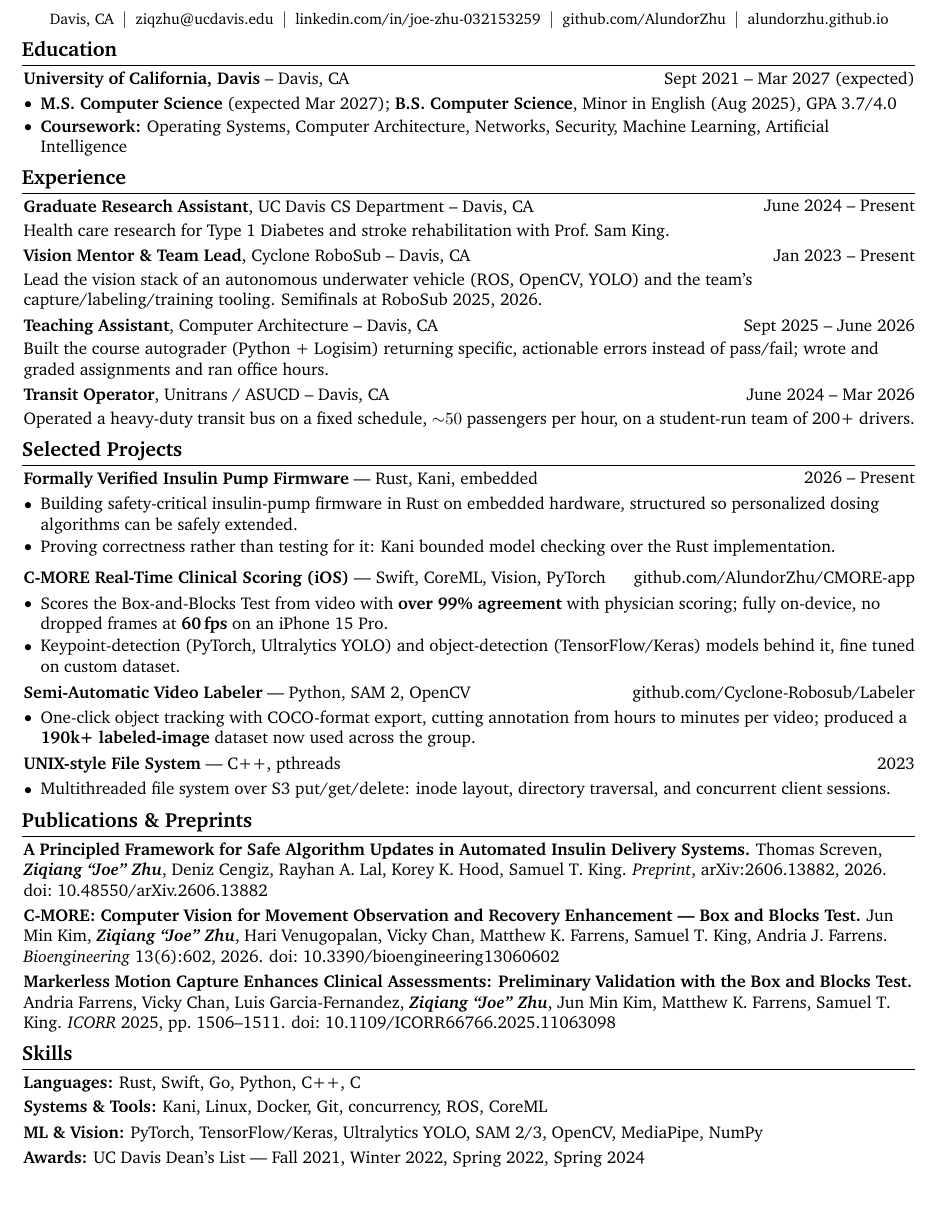
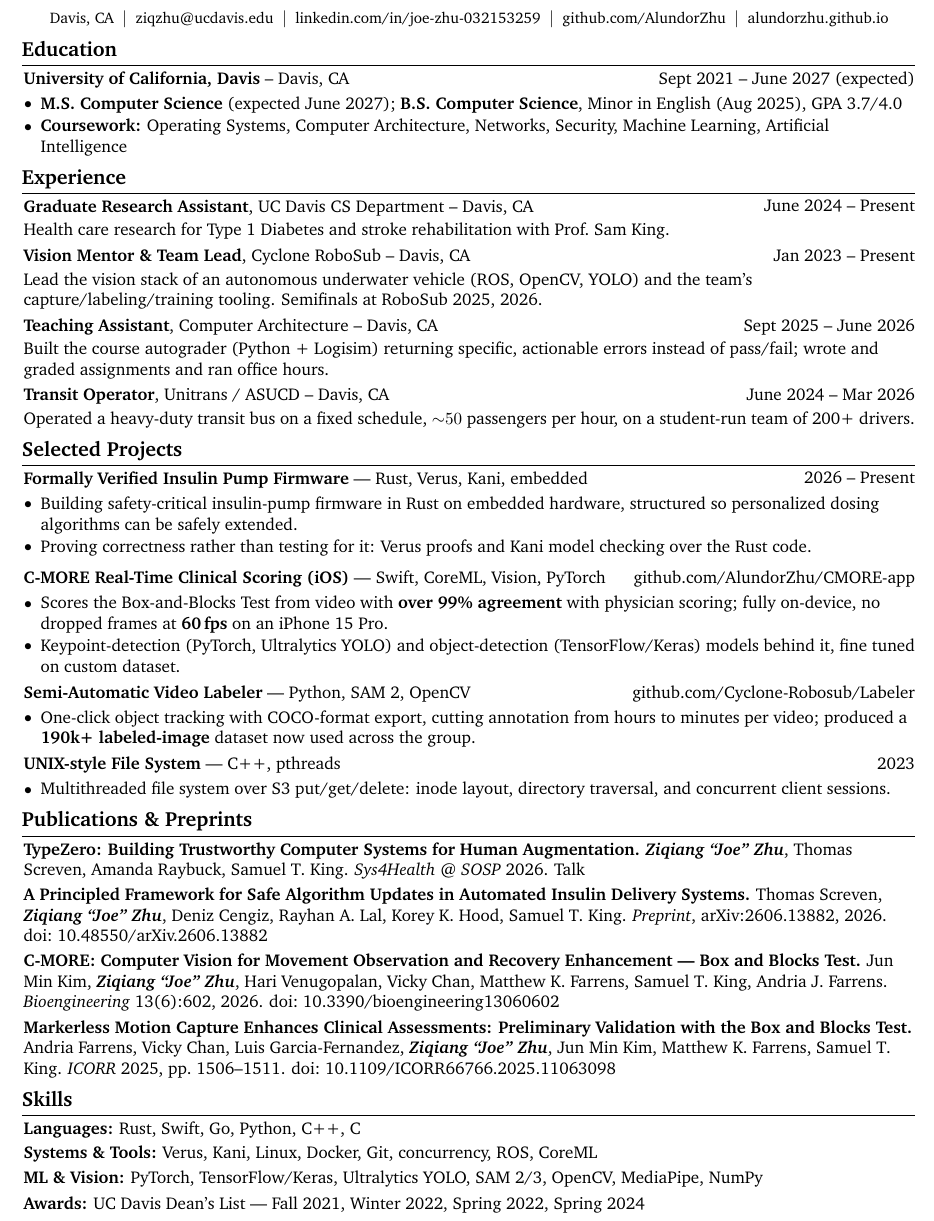
Before and after one commit to AlundorZhu/AlundorZhu.github.io, a LaTeX CV (resume/main.tex): part of the page, cut so that both start at the same text, the shorter picture padded with empty space. Compiled offline with pdfLaTeX.

Commit message:
Add TypeZero Sys4Health paper; update resume
Add the TypeZero paper (Sys4Health @ SOSP 2026) to the site and resume
with links to the PDF, workshop, and talk recording. Move expected
graduation to June 2027 and list Verus alongside Kani.

Co-Authored-By: Claude Opus 5.5 <noreply@anthropic.com>

```diff
--- a/resume/main.tex
+++ b/resume/main.tex
@@ -5,8 +5,8 @@
 % ---------------------------------------------------------------------------
 \usepackage[
     ignoreheadfoot, % set margins without considering header and footer
-    top=1.25 cm,
-    bottom=1.25 cm,
+    top=1.0 cm,
+    bottom=1.0 cm,
     left=1.6 cm,
     right=1.6 cm,
     footskip=1.0 cm,
@@ -173,7 +173,7 @@
     \section{Education}
 
         \begin{twocolentry}{
-            Sept 2021 -- Mar 2027 (expected)
+            Sept 2021 -- June 2027 (expected)
         }
             \textbf{University of California, Davis} -- Davis, CA
         \end{twocolentry}
@@ -181,7 +181,7 @@
         \vspace{0.10 cm}
         \begin{onecolentry}
             \begin{highlights}
-                \item \textbf{M.S.\ Computer Science} (expected Mar 2027); \textbf{B.S.\ Computer
+                \item \textbf{M.S.\ Computer Science} (expected June 2027); \textbf{B.S.\ Computer
                       Science}, Minor in English (Aug 2025), GPA 3.7/4.0
                 \item \textbf{Coursework:} Operating Systems, Computer Architecture, Networks,
                       Security, Machine Learning, Artificial Intelligence
@@ -264,7 +264,7 @@
         \begin{twocolentry}{
             2026 -- Present
         }
-            \textbf{Formally Verified Insulin Pump Firmware} --- Rust, Kani, embedded
+            \textbf{Formally Verified Insulin Pump Firmware} --- Rust, Verus, Kani, embedded
         \end{twocolentry}
 
         \vspace{0.10 cm}
@@ -272,8 +272,8 @@
             \begin{highlights}
                 \item Building safety-critical insulin-pump firmware in Rust on embedded hardware,
                       structured so personalized dosing algorithms can be safely extended.
-                \item Proving correctness rather than testing for it: Kani bounded model checking
-                      over the Rust implementation.
+                \item Proving correctness rather than testing for it: Verus proofs and Kani model checking
+                      over the Rust code.
             \end{highlights}
         \end{onecolentry}
 
@@ -339,6 +339,16 @@
     \section{Publications \& Preprints}
 
         \begin{onecolentry}
+            \textbf{\href{https://alundorzhu.github.io/typezero.pdf}{TypeZero: Building Trustworthy Computer Systems for Human
+            Augmentation.}} \textbf{\textit{Ziqiang ``Joe'' Zhu}}, Thomas Screven, Amanda Raybuck, Samuel T. King.
+            \href{https://konstantina-koliogeorgi.github.io/sys4health-sosp26/}{\textit{Sys4Health @ SOSP}} 2026.
+            \href{https://www.youtube.com/watch?v=rzzepjCeo5s\&t=7835s}{Talk}
+            \label{pub:typezero}
+        \end{onecolentry}
+
+        \vspace{0.10 cm}
+
+        \begin{onecolentry}
             \textbf{A Principled Framework for Safe Algorithm Updates in Automated Insulin Delivery
             Systems.} Thomas Screven, \textbf{\textit{Ziqiang ``Joe'' Zhu}}, Deniz Cengiz, Rayhan A. Lal,
             Korey K. Hood, Samuel T. King. \textit{Preprint}, arXiv:2606.13882, 2026.
@@ -380,7 +390,7 @@
         \vspace{0.08 cm}
 
         \begin{onecolentry}
-            \textbf{Systems \& Tools:} Kani, Linux, Docker, Git, concurrency, ROS, CoreML
+            \textbf{Systems \& Tools:} Verus, Kani, Linux, Docker, Git, concurrency, ROS, CoreML
         \end{onecolentry}
 
         \vspace{0.10 cm}
```
Also changed, not shown: 3 other files.
